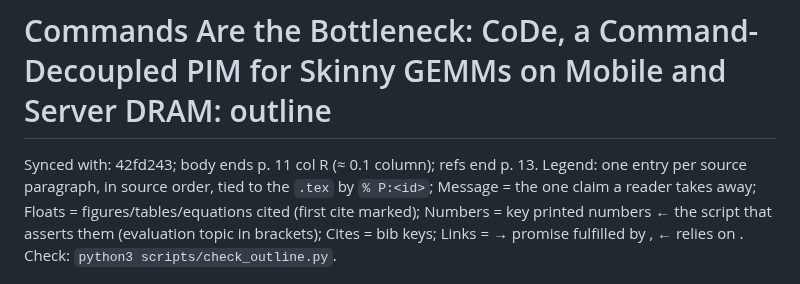
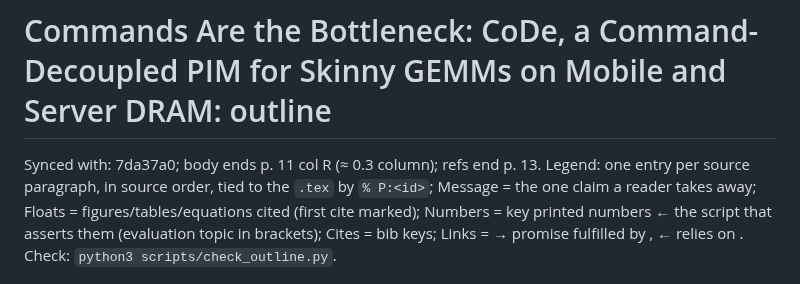
Before and after one commit to yanggon-kim/26_CoDe_AiM, a Markdown page: outline.md, the part around the change. GitHub-like rendering.

Commit message:
outline.md: Synced with 7da37a0
Co-Authored-By: Claude Opus 5.5 <noreply@anthropic.com>
Claude-Session: https://claude.ai/code/session_0144bagt2Ceev7ofKstbAtAi

```diff
--- a/outline.md
+++ b/outline.md
@@ -1,5 +1,5 @@
 # Commands Are the Bottleneck: CoDe, a Command-Decoupled PIM for Skinny GEMMs on Mobile and Server DRAM: outline
-Synced with: 42fd243; body ends p. 11 col R (≈ 0.1 column); refs end p. 13.
+Synced with: 7da37a0; body ends p. 11 col R (≈ 0.3 column); refs end p. 13.
 Legend: one entry per source paragraph, in source order, tied to the `.tex` by `% P:<id>`; Message = the one claim a reader takes away; Floats = figures/tables/equations cited (first cite marked); Numbers = key printed numbers ← the script that asserts them (evaluation topic in brackets); Cites = bib keys; Links = → promise fulfilled by <id>, ← relies on <id>. Check: `python3 scripts/check_outline.py`.
 
 Number sources, short names: `tables` = scripts/make_tables.py (functions in brackets); `roof` = make_fig_roofline.py; `brk` = make_fig_breakdown.py; `seq` = make_fig_sequence.py; `vsw` = make_fig_vsweep.py; `phone` / `hbm2` = make_fig_phone.py / make_fig_hbm2.py. Evaluation topics: `2x2` = evaluation/dac_2x2, `sd8g3` = evaluation/dac_sd8g3 (EV-58 pack via scripts/dac_data.py).
```
